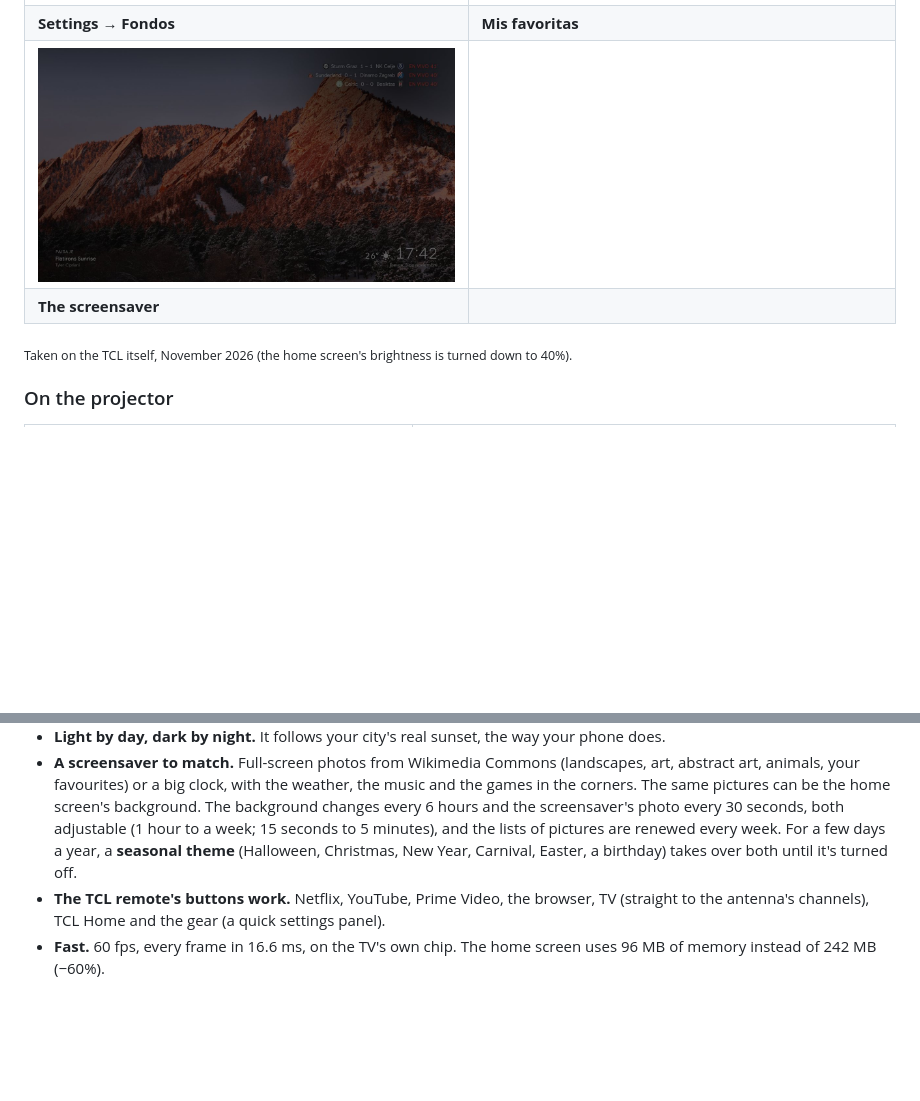
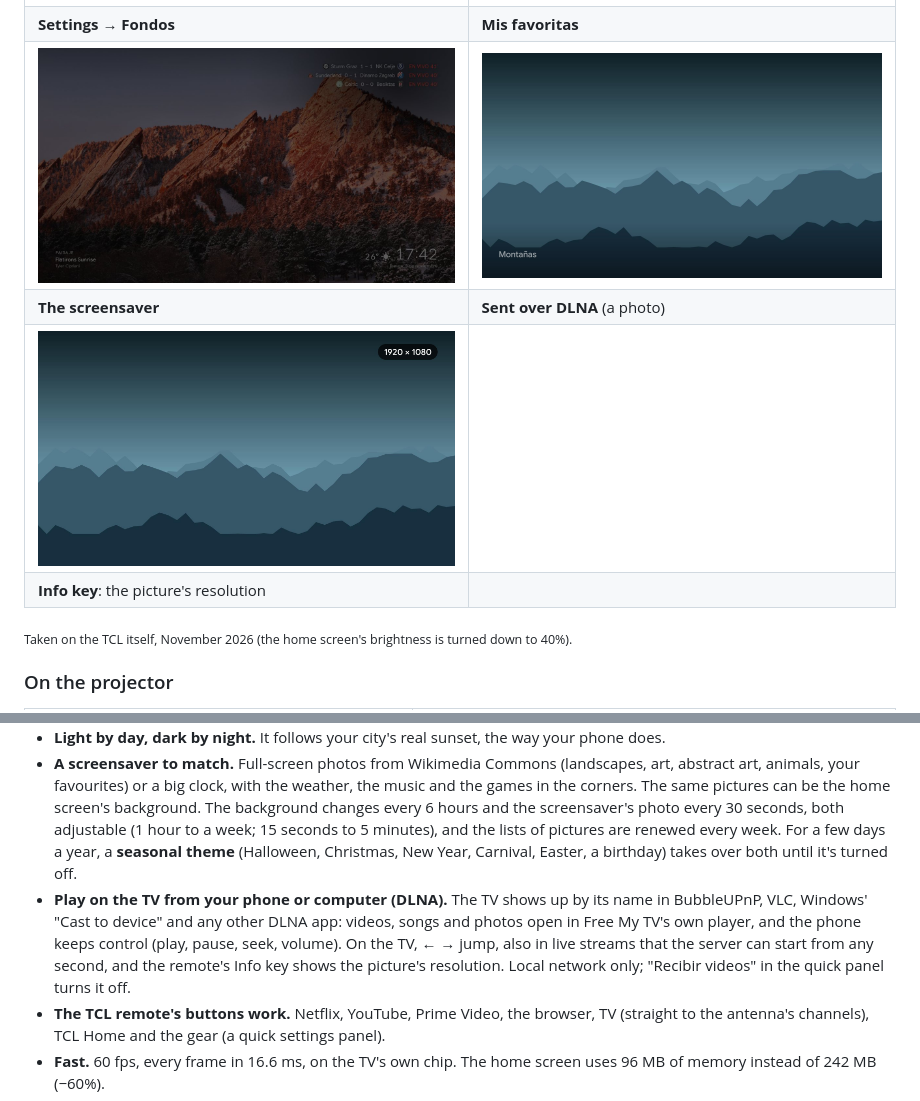
Before and after one commit to Argentinoman/freemytv-argentinoman, a Markdown page: README.md, 2 parts joined by grey strips. Rendered like a GitHub page; pictures changed too: screenshots/tv/dlna-foto.jpg (added), screenshots/tv/resolucion.jpg (added); blank space fills up the shorter version.

```diff
--- a/README.md
+++ b/README.md
@@ -55,8 +55,10 @@ Open source. Built with Claude Code. One button to undo.
 | **7-day forecast** | **Quick settings** (the remote's gear button) |
 | ![Settings → Fondos: home background, how often it changes, screensaver, seasonal theme, Mis favoritas and photo order](screenshots/tv/ajustes-fondos.jpg) | ![Mis favoritas: the grid of favourite backgrounds](screenshots/tv/mis-favoritas.jpg) |
 | **Settings → Fondos** | **Mis favoritas** |
-| ![The screensaver: a Wikimedia landscape with three live games at the top right, the title and author at the bottom left, and the weather and time at the bottom right](screenshots/tv/protector-de-pantalla.jpg) | |
-| **The screensaver** | |
+| ![The screensaver: a Wikimedia landscape with three live games at the top right, the title and author at the bottom left, and the weather and time at the bottom right](screenshots/tv/protector-de-pantalla.jpg) | ![A photo sent from a computer over DLNA, full screen, with its name at the bottom left](screenshots/tv/dlna-foto.jpg) |
+| **The screensaver** | **Sent over DLNA** (a photo) |
+| ![The player with the remote's Info key pressed: the picture's size, 1920 × 1080, on a dark pill at the top right](screenshots/tv/resolucion.jpg) | |
+| **Info key**: the picture's resolution | |
 
 <sub>Taken on the TCL itself, November 2026 (the home screen's brightness is turned down to 40%).</sub>
 
@@ -82,6 +84,7 @@ Open source. Built with Claude Code. One button to undo.
 - **Now playing.** What Spotify (or any music app) plays, with previous, play/pause, next, stop, shuffle and repeat.
 - **Light by day, dark by night.** It follows your city's real sunset, the way your phone does.
 - **A screensaver to match.** Full-screen photos from Wikimedia Commons (landscapes, art, abstract art, animals, your favourites) or a big clock, with the weather, the music and the games in the corners. The same pictures can be the home screen's background. The background changes every 6 hours and the screensaver's photo every 30 seconds, both adjustable (1 hour to a week; 15 seconds to 5 minutes), and the lists of pictures are renewed every week. For a few days a year, a **seasonal theme** (Halloween, Christmas, New Year, Carnival, Easter, a birthday) takes over both until it's turned off.
+- **Play on the TV from your phone or computer (DLNA).** The TV shows up by its name in BubbleUPnP, VLC, Windows' "Cast to device" and any other DLNA app: videos, songs and photos open in Free My TV's own player, and the phone keeps control (play, pause, seek, volume). On the TV, ← → jump, also in live streams that the server can start from any second, and the remote's Info key shows the picture's resolution. Local network only; "Recibir videos" in the quick panel turns it off.
 - **The TCL remote's buttons work.** Netflix, YouTube, Prime Video, the browser, TV (straight to the antenna's channels), TCL Home and the gear (a quick settings panel).
 - **Fast.** 60 fps, every frame in 16.6 ms, on the TV's own chip. The home screen uses 96 MB of memory instead of 242 MB (−60%).<br><sub>Measured on a 98″ TCL Google TV running Android 14. On a 2 GB TCL (Android 11): 0.9% janky frames while moving along the shelf, back to Home in 0.3 s.</sub>
 - **Set up on the TV.** Language, your city, temperature, theme, the weather and football cards, the backgrounds, "Continuar viendo", and the apps on the shelf, in Free My TV's own settings.
```
Also changed, not shown: other parts of README.md (+1 -1 lines), CAMBIOS.md (+20 -2 lines), screenshots/tv/panel-rapido.jpg, 1 other file.
